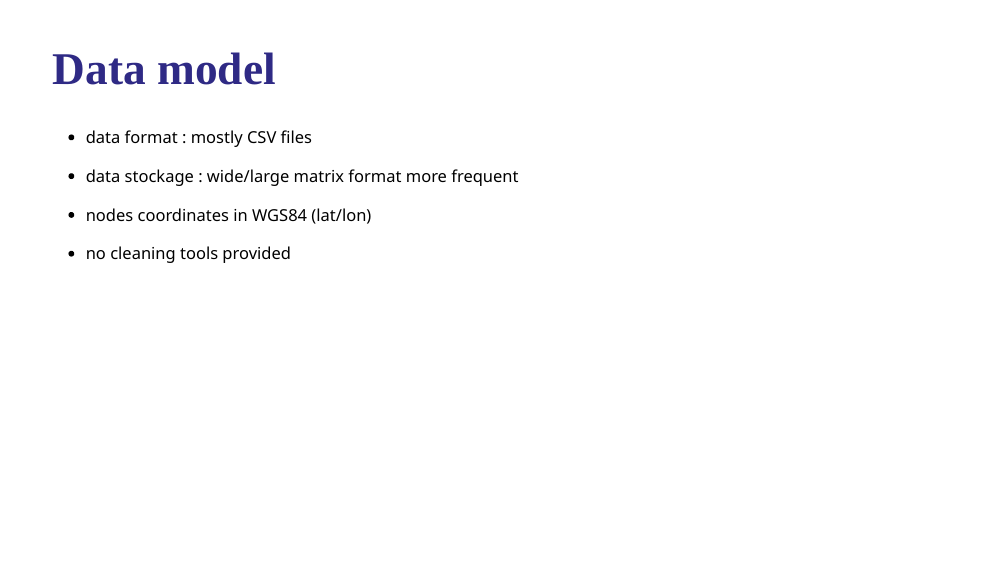
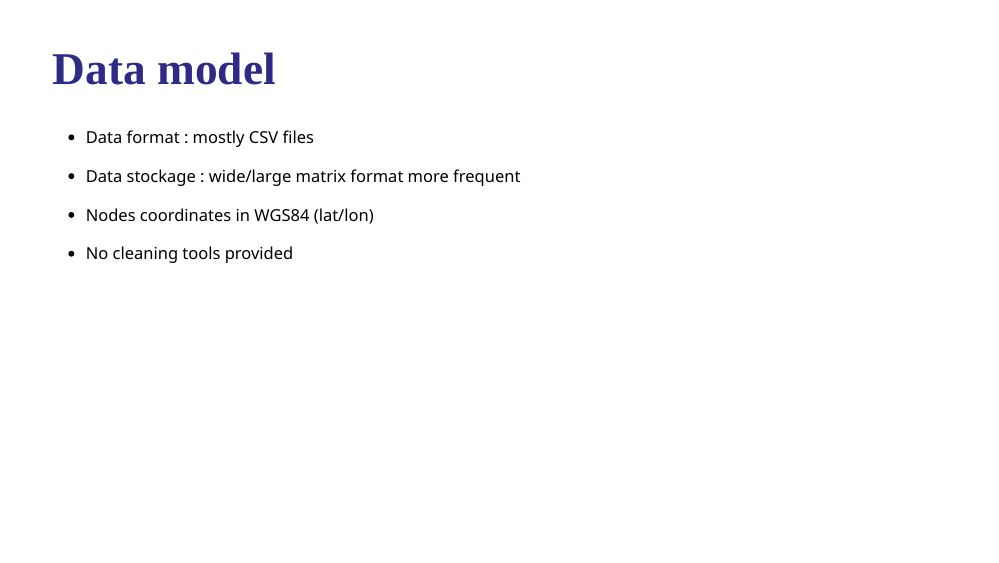
Before and after one commit to gflowiz/presentations, an R Markdown document (FOSS4G_2021/presentation.Rmd): page 12 of 27. Rendered offline with R 4.5, knitr and Pandoc, with nearby package versions; the slides are laid out offline by our stand-in for remark.js, each with all of its steps uncovered, in fonts that may differ from those the slides ask for, and without slide numbers, shadows or browser add-ons; colours and fonts come from the style sheet that the author committed, because xaringanthemer is not installed.

Commit message:
Fix missing capital letters

```diff
--- a/FOSS4G_2021/presentation.Rmd
+++ b/FOSS4G_2021/presentation.Rmd
@@ -263,16 +263,16 @@ layout: true
 # Data model
 ---
 
-* data format : mostly CSV files
+* Data format : mostly CSV files
 
 --
-* data stockage : wide/large matrix format more frequent
+* Data stockage : wide/large matrix format more frequent
 
 --
-* nodes coordinates in WGS84 (lat/lon)
+* Nodes coordinates in WGS84 (lat/lon)
 
 --
-* no cleaning tools provided
+* No cleaning tools provided
 
 ???
 
```
